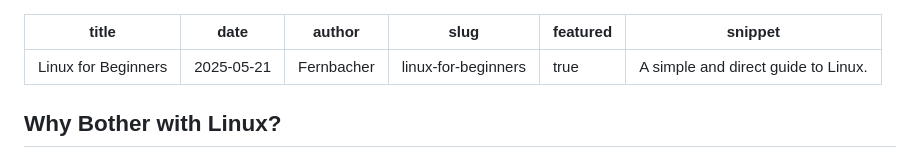
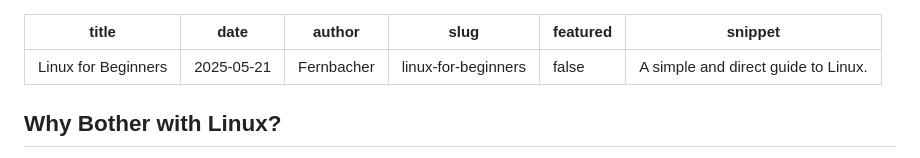
Before and after one commit to fernbacher/forged-blog, a Markdown page: posts/linuxforbegginers.md, the part around the change. GitHub-like rendering.

```diff
--- a/posts/linuxforbegginers.md
+++ b/posts/linuxforbegginers.md
@@ -3,7 +3,7 @@ title: "Linux for Beginners"
 date: 2025-05-21
 author: Fernbacher
 slug: linux-for-beginners
-featured: true
+featured: false
 snippet: "A simple and direct guide to Linux."
 ---
 
```
